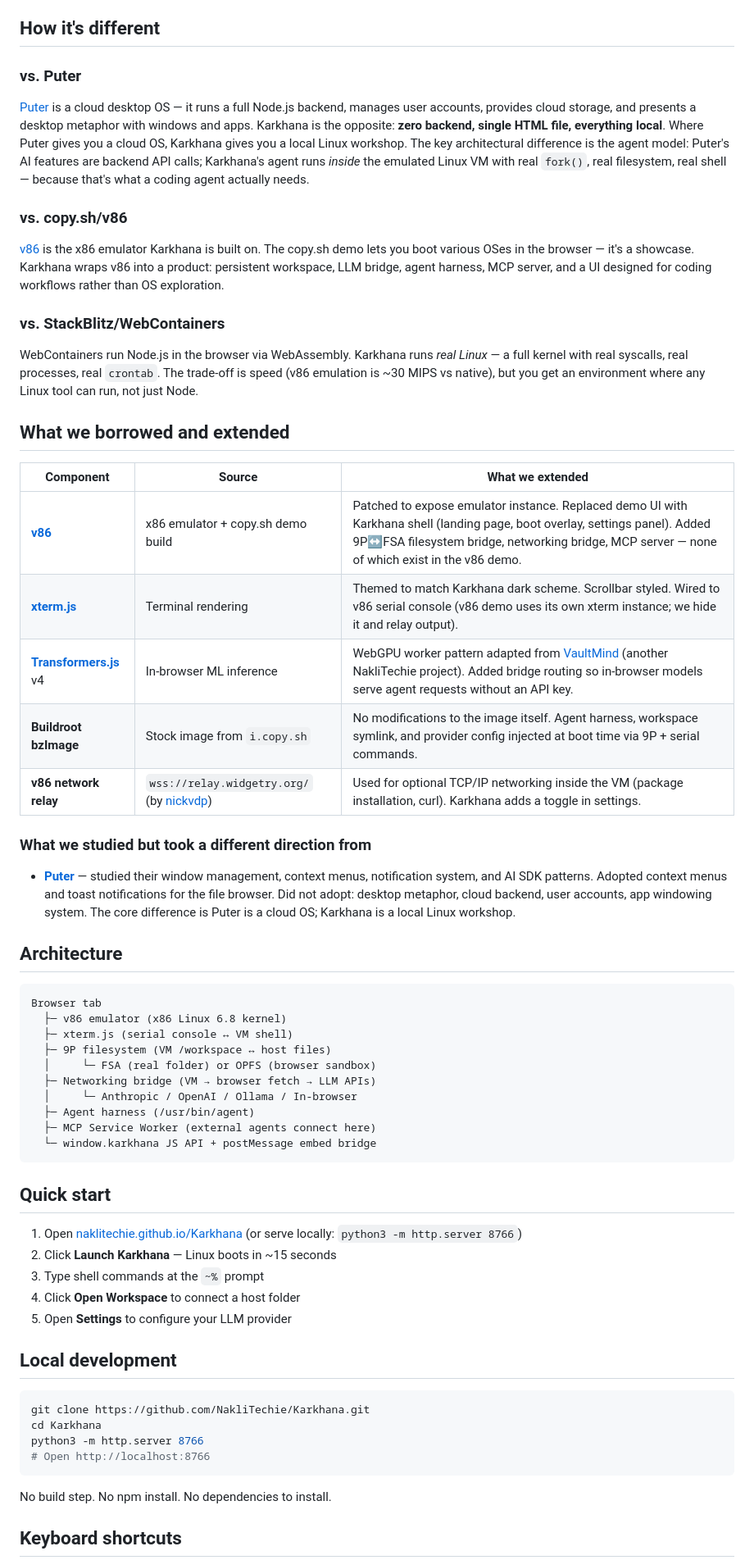
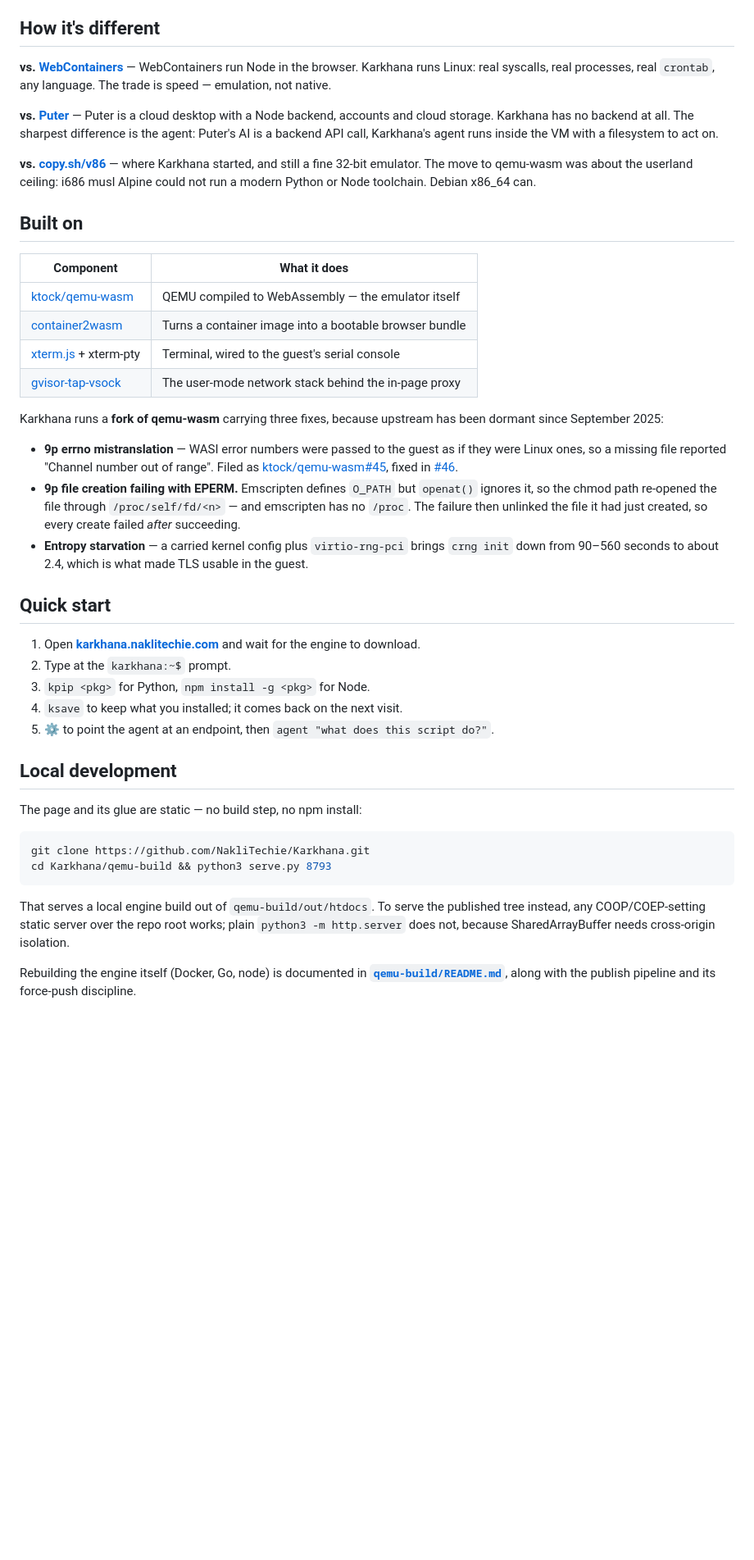
Before and after one commit to NakliTechie/Karkhana, a Markdown page: README.md, the part around one of its changes. Shown at 82% size. Drawn GitHub-style; blank space fills up the shorter version.

````diff
--- a/README.md
+++ b/README.md
@@ -42,65 +69,45 @@ The name means "workshop" in Hindi/Urdu.
 
 ## How it's different
 
-### vs. Puter
+**vs. [WebContainers](https://webcontainers.io)** — WebContainers run Node in the browser. Karkhana runs Linux: real syscalls, real processes, real `crontab`, any language. The trade is speed — emulation, not native.
 
-[Puter](https://github.com/HeyPuter/puter) is a cloud desktop OS — it runs a full Node.js backend, manages user accounts, provides cloud storage, and presents a desktop metaphor with windows and apps. Karkhana is the opposite: **zero backend, single HTML file, everything local**. Where Puter gives you a cloud OS, Karkhana gives you a local Linux workshop. The key architectural difference is the agent model: Puter's AI features are backend API calls; Karkhana's agent runs *inside* the emulated Linux VM with real `fork()`, real filesystem, real shell — because that's what a coding agent actually needs.
+**vs. [Puter](https://github.com/HeyPuter/puter)** — Puter is a cloud desktop with a Node backend, accounts and cloud storage. Karkhana has no backend at all. The sharpest difference is the agent: Puter's AI is a backend API call, Karkhana's agent runs inside the VM with a filesystem to act on.
 
-### vs. copy.sh/v86
+**vs. [copy.sh/v86](https://copy.sh/v86/)** — where Karkhana started, and still a fine 32-bit emulator. The move to qemu-wasm was about the userland ceiling: i686 musl Alpine could not run a modern Python or Node toolchain. Debian x86_64 can.
 
-[v86](https://github.com/copy/v86) is the x86 emulator Karkhana is built on. The copy.sh demo lets you boot various OSes in the browser — it's a showcase. Karkhana wraps v86 into a product: persistent workspace, LLM bridge, agent harness, MCP server, and a UI designed for coding workflows rather than OS exploration.
+## Built on
 
-### vs. StackBlitz/WebContainers
+| Component | What it does |
+|---|---|
+| [ktock/qemu-wasm](https://github.com/ktock/qemu-wasm) | QEMU compiled to WebAssembly — the emulator itself |
+| [container2wasm](https://github.com/ktock/container2wasm) | Turns a container image into a bootable browser bundle |
+| [xterm.js](https://xtermjs.org) + xterm-pty | Terminal, wired to the guest's serial console |
+| [gvisor-tap-vsock](https://github.com/containers/gvisor-tap-vsock) | The user-mode network stack behind the in-page proxy |
 
-WebContainers run Node.js in the browser via WebAssembly. Karkhana runs *real Linux* — a full kernel with real syscalls, real processes, real `crontab`. The trade-off is speed (v86 emulation is ~30 MIPS vs native), but you get an environment where any Linux tool can run, not just Node.
+Karkhana runs a **fork of qemu-wasm** carrying three fixes, because upstream has been dormant since September 2025:
 
-## What we borrowed and extended
-
-| Component | Source | What we extended |
-|---|---|---|
-| **[v86](https://github.com/copy/v86)** | x86 emulator + copy.sh demo build | Patched to expose emulator instance. Replaced demo UI with Karkhana shell (landing page, boot overlay, settings panel). Added 9P↔FSA filesystem bridge, networking bridge, MCP server — none of which exist in the v86 demo. |
-| **[xterm.js](https://xtermjs.org)** | Terminal rendering | Themed to match Karkhana dark scheme. Scrollbar styled. Wired to v86 serial console (v86 demo uses its own xterm instance; we hide it and relay output). |
-| **[Transformers.js](https://huggingface.co/docs/transformers.js)** v4 | In-browser ML inference | WebGPU worker pattern adapted from [VaultMind](https://github.com/NakliTechie/VaultMind) (another NakliTechie project). Added bridge routing so in-browser models serve agent requests without an API key. |
-| **Buildroot bzImage** | Stock image from `i.copy.sh` | No modifications to the image itself. Agent harness, workspace symlink, and provider config injected at boot time via 9P + serial commands. |
-| **v86 network relay** | `wss://relay.widgetry.org/` (by [nickvdp](https://github.com/nickvdp)) | Used for optional TCP/IP networking inside the VM (package installation, curl). Karkhana adds a toggle in settings. |
-
-### What we studied but took a different direction from
-
-- **[Puter](https://github.com/HeyPuter/puter)** — studied their window management, context menus, notification system, and AI SDK patterns. Adopted context menus and toast notifications for the file browser. Did not adopt: desktop metaphor, cloud backend, user accounts, app windowing system. The core difference is Puter is a cloud OS; Karkhana is a local Linux workshop.
-
-## Architecture
-
-```
-Browser tab
-  ├─ v86 emulator (x86 Linux 6.8 kernel)
-  ├─ xterm.js (serial console ↔ VM shell)
-  ├─ 9P filesystem (VM /workspace ↔ host files)
-  │     └─ FSA (real folder) or OPFS (browser sandbox)
-  ├─ Networking bridge (VM → browser fetch → LLM APIs)
-  │     └─ Anthropic / OpenAI / Ollama / In-browser
-  ├─ Agent harness (/usr/bin/agent)
-  ├─ MCP Service Worker (external agents connect here)
-  └─ window.karkhana JS API + postMessage embed bridge
-```
+- **9p errno mistranslation** — WASI error numbers were passed to the guest as if they were Linux ones, so a missing file reported "Channel number out of range". Filed as [ktock/qemu-wasm#45](https://github.com/ktock/qemu-wasm/issues/45), fixed in [#46](https://github.com/ktock/qemu-wasm/pull/46).
+- **9p file creation failing with EPERM.** Emscripten defines `O_PATH` but `openat()` ignores it, so the chmod path re-opened the file through `/proc/self/fd/<n>` — and emscripten has no `/proc`. The failure then unlinked the file it had just created, so every create failed *after* succeeding.
+- **Entropy starvation** — a carried kernel config plus `virtio-rng-pci` brings `crng init` down from 90–560 seconds to about 2.4, which is what made TLS usable in the guest.
 
 ## Quick start
 
-1. Open [naklitechie.github.io/Karkhana](https://naklitechie.github.io/Karkhana/) (or serve locally: `python3 -m http.server 8766`)
-2. Click **Launch Karkhana** — Linux boots in ~15 seconds
-3. Type shell commands at the `~%` prompt
-4. Click **Open Workspace** to connect a host folder
-5. Open **Settings** to configure your LLM provider
+1. Open **[karkhana.naklitechie.com](https://karkhana.naklitechie.com/)** and wait for the engine to download.
+2. Type at the `karkhana:~$` prompt.
+3. `kpip <pkg>` for Python, `npm install -g <pkg>` for Node.
+4. `ksave` to keep what you installed; it comes back on the next visit.
+5. ⚙ to point the agent at an endpoint, then `agent "what does this script do?"`.
 
 ## Local development
 
+The page and its glue are static — no build step, no npm install:
+
 ```bash
 git clone https://github.com/NakliTechie/Karkhana.git
-cd Karkhana
-python3 -m http.server 8766
-# Open http://localhost:8766
+cd Karkhana/qemu-build && python3 serve.py 8793
 ```
 
-No build step. No npm install. No dependencies to install.
+That serves a local engine build out of `qemu-build/out/htdocs`. To serve the published tree instead, any COOP/COEP-setting static server over the repo root works; plain `python3 -m http.server` does not, because SharedArrayBuffer needs cross-origin isolation.
 
-## Keyboard shortcuts
+Rebuilding the engine itself (Docker, Go, node) is documented in **[`qemu-build/README.md`](qemu-build/README.md)**, along with the publish pipeline and its force-push discipline.
 
````
Also changed, not shown: other parts of README.md (+77 -51 lines), qemu-build/README.md (+18 -11 lines).
